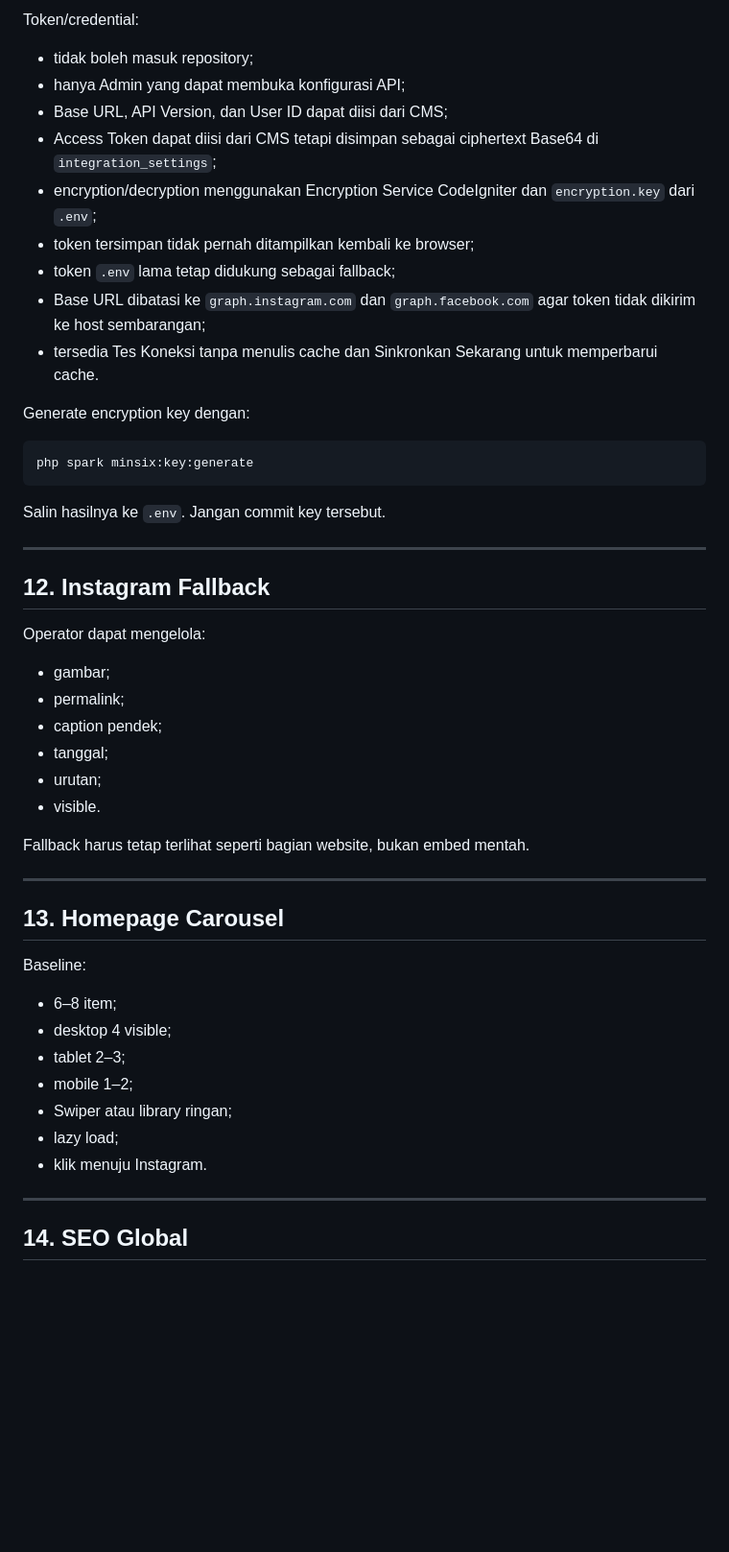
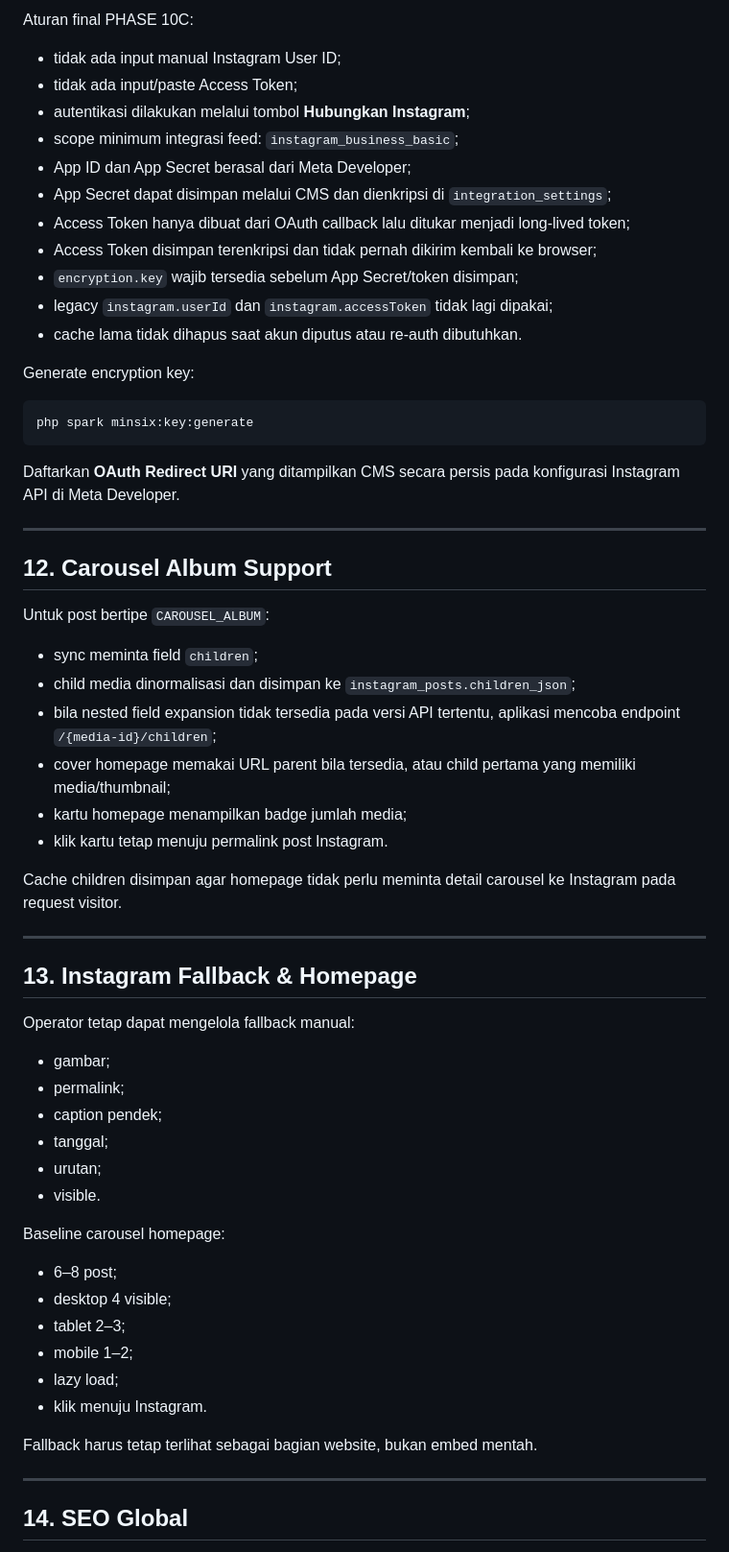
Before and after one commit to Al-Faroz/minsix, a Markdown page: docs/06_MEDIA_INSTAGRAM_SEO_WEBSITE_MIN6.md, the part around one of its changes. Shown at 96% size. GitHub-like rendering; blank space fills up the shorter version.

````diff
--- a/docs/06_MEDIA_INSTAGRAM_SEO_WEBSITE_MIN6.md
+++ b/docs/06_MEDIA_INSTAGRAM_SEO_WEBSITE_MIN6.md
@@ -173,28 +183,44 @@ MANUAL:
 
-Token/credential:
-- tidak boleh masuk repository;
-- hanya Admin yang dapat membuka konfigurasi API;
-- Base URL, API Version, dan User ID dapat diisi dari CMS;
-- Access Token dapat diisi dari CMS tetapi disimpan sebagai ciphertext Base64 di `integration_settings`;
-- encryption/decryption menggunakan Encryption Service CodeIgniter dan `encryption.key` dari `.env`;
-- token tersimpan tidak pernah ditampilkan kembali ke browser;
-- token `.env` lama tetap didukung sebagai fallback;
-- Base URL dibatasi ke `graph.instagram.com` dan `graph.facebook.com` agar token tidak dikirim ke host sembarangan;
-- tersedia Tes Koneksi tanpa menulis cache dan Sinkronkan Sekarang untuk memperbarui cache.
+Aturan final PHASE 10C:
+- tidak ada input manual Instagram User ID;
+- tidak ada input/paste Access Token;
+- autentikasi dilakukan melalui tombol **Hubungkan Instagram**;
+- scope minimum integrasi feed: `instagram_business_basic`;
+- App ID dan App Secret berasal dari Meta Developer;
+- App Secret dapat disimpan melalui CMS dan dienkripsi di `integration_settings`;
+- Access Token hanya dibuat dari OAuth callback lalu ditukar menjadi long-lived token;
+- Access Token disimpan terenkripsi dan tidak pernah dikirim kembali ke browser;
+- `encryption.key` wajib tersedia sebelum App Secret/token disimpan;
+- legacy `instagram.userId` dan `instagram.accessToken` tidak lagi dipakai;
+- cache lama tidak dihapus saat akun diputus atau re-auth dibutuhkan.
 
-Generate encryption key dengan:
+Generate encryption key:
 
 ```bash
 php spark minsix:key:generate
 ```
 
-Salin hasilnya ke `.env`. Jangan commit key tersebut.
+Daftarkan **OAuth Redirect URI** yang ditampilkan CMS secara persis pada konfigurasi Instagram API di Meta Developer.
 
 ---
 
-## 12. Instagram Fallback
+## 12. Carousel Album Support
 
-Operator dapat mengelola:
+Untuk post bertipe `CAROUSEL_ALBUM`:
+- sync meminta field `children`;
+- child media dinormalisasi dan disimpan ke `instagram_posts.children_json`;
+- bila nested field expansion tidak tersedia pada versi API tertentu, aplikasi mencoba endpoint `/{media-id}/children`;
+- cover homepage memakai URL parent bila tersedia, atau child pertama yang memiliki media/thumbnail;
+- kartu homepage menampilkan badge jumlah media;
+- klik kartu tetap menuju permalink post Instagram.
+
+Cache children disimpan agar homepage tidak perlu meminta detail carousel ke Instagram pada request visitor.
+
+---
+
+## 13. Instagram Fallback & Homepage
+
+Operator tetap dapat mengelola fallback manual:
 - gambar;
 - permalink;
 - caption pendek;
@@ -202,20 +228,15 @@ Operator dapat mengelola:
 - urutan;
 - visible.
 
-Fallback harus tetap terlihat seperti bagian website, bukan embed mentah.
-
----
-
-## 13. Homepage Carousel
-
-Baseline:
-- 6–8 item;
+Baseline carousel homepage:
+- 6–8 post;
 - desktop 4 visible;
 - tablet 2–3;
 - mobile 1–2;
-- Swiper atau library ringan;
 - lazy load;
 - klik menuju Instagram.
+
+Fallback harus tetap terlihat sebagai bagian website, bukan embed mentah.
 
 ---
 
````
Also changed, not shown: other parts of docs/06_MEDIA_INSTAGRAM_SEO_WEBSITE_MIN6.md (+33 -23 lines).
